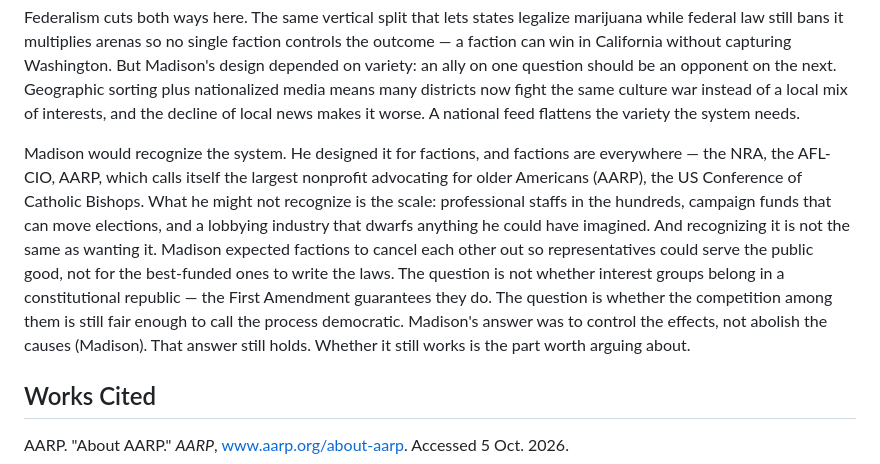
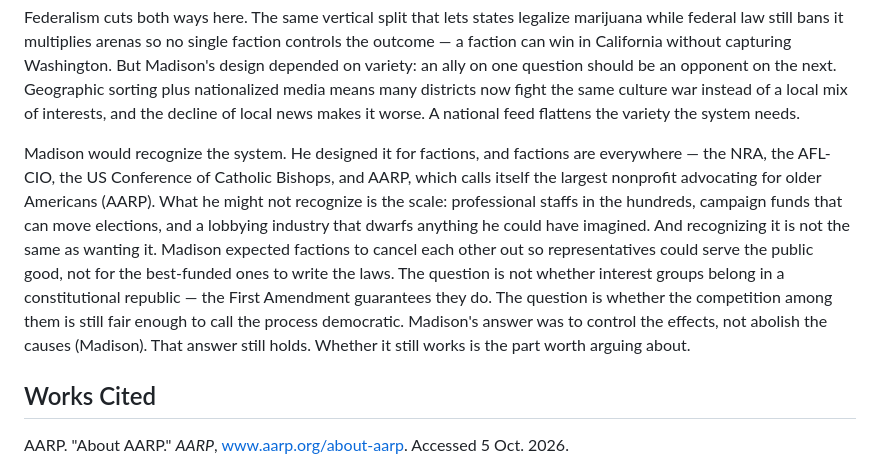
Before and after one commit to creator-khaotix/CS55-Week-01, a Markdown page: pluralism-essay.md, the part around the change. Drawn GitHub-style.

Commit message:
Smooth faction list in pluralism essay conclusion
Co-Authored-By: Claude Opus 5.5 <noreply@anthropic.com>
Claude-Session: https://claude.ai/code/session_01JxWGmhEzZNdTTSdu7ZkB1X

```diff
--- a/pluralism-essay.md
+++ b/pluralism-essay.md
@@ -12,7 +12,7 @@ Pluralism also hinders the process, and the hindrance is mostly about money. E.E
 
 Federalism cuts both ways here. The same vertical split that lets states legalize marijuana while federal law still bans it multiplies arenas so no single faction controls the outcome — a faction can win in California without capturing Washington. But Madison's design depended on variety: an ally on one question should be an opponent on the next. Geographic sorting plus nationalized media means many districts now fight the same culture war instead of a local mix of interests, and the decline of local news makes it worse. A national feed flattens the variety the system needs.
 
-Madison would recognize the system. He designed it for factions, and factions are everywhere — the NRA, the AFL-CIO, AARP, which calls itself the largest nonprofit advocating for older Americans (AARP), the US Conference of Catholic Bishops. What he might not recognize is the scale: professional staffs in the hundreds, campaign funds that can move elections, and a lobbying industry that dwarfs anything he could have imagined. And recognizing it is not the same as wanting it. Madison expected factions to cancel each other out so representatives could serve the public good, not for the best-funded ones to write the laws. The question is not whether interest groups belong in a constitutional republic — the First Amendment guarantees they do. The question is whether the competition among them is still fair enough to call the process democratic. Madison's answer was to control the effects, not abolish the causes (Madison). That answer still holds. Whether it still works is the part worth arguing about.
+Madison would recognize the system. He designed it for factions, and factions are everywhere — the NRA, the AFL-CIO, the US Conference of Catholic Bishops, and AARP, which calls itself the largest nonprofit advocating for older Americans (AARP). What he might not recognize is the scale: professional staffs in the hundreds, campaign funds that can move elections, and a lobbying industry that dwarfs anything he could have imagined. And recognizing it is not the same as wanting it. Madison expected factions to cancel each other out so representatives could serve the public good, not for the best-funded ones to write the laws. The question is not whether interest groups belong in a constitutional republic — the First Amendment guarantees they do. The question is whether the competition among them is still fair enough to call the process democratic. Madison's answer was to control the effects, not abolish the causes (Madison). That answer still holds. Whether it still works is the part worth arguing about.
 
 ## Works Cited
 
```
